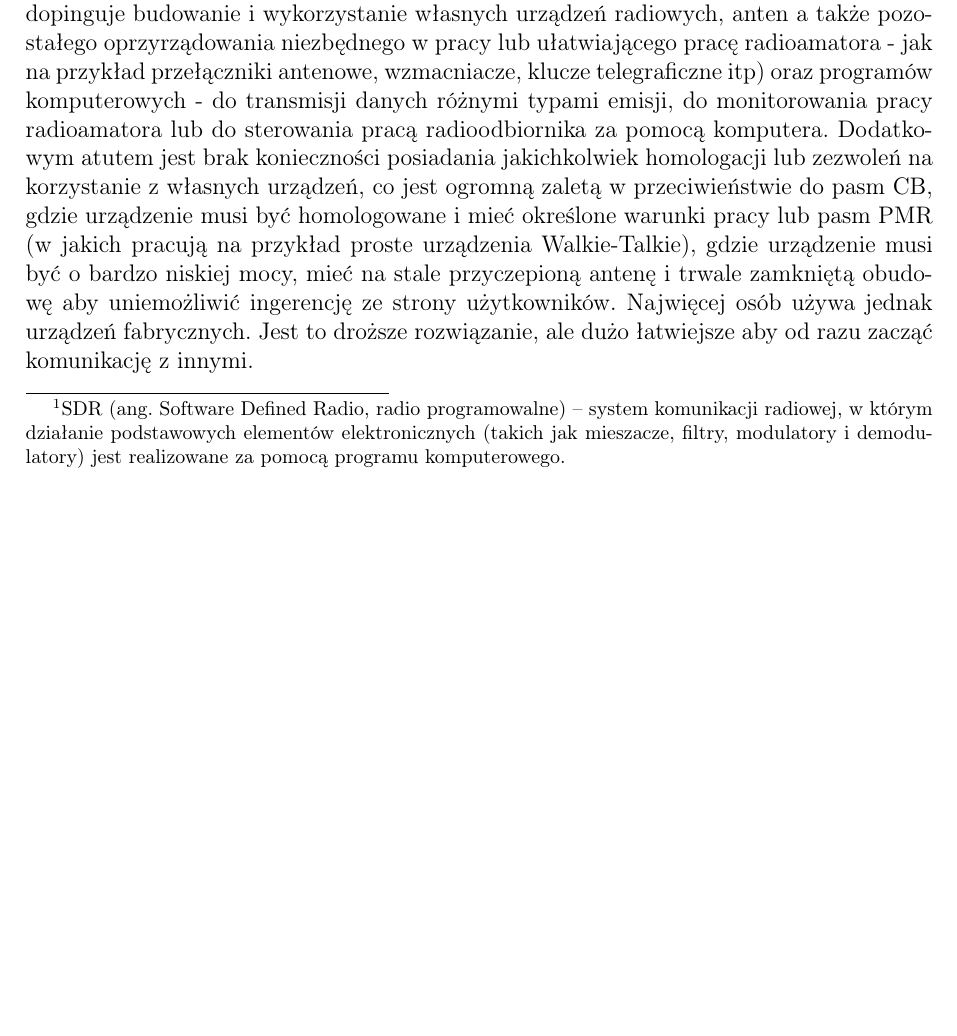
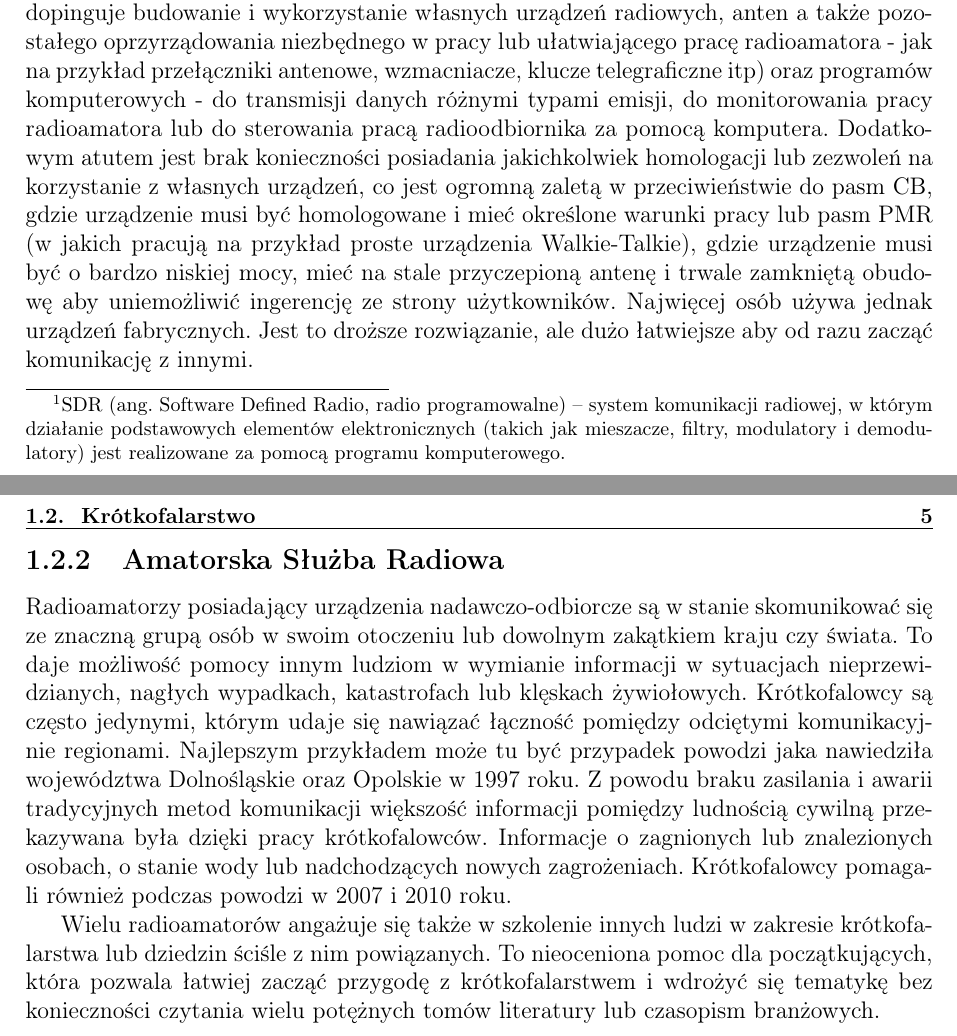
Before and after one commit to szwagier90/DXClusterMaster, a LaTeX thesis (project/essay/Paper.tex): part of page 6 of 6 before the commit and two parts of pages 6 and 7 of 7 after it, the two joined at a grey line, cut so that both start at the same text, the shorter picture padded with empty space. Compiled offline with LaTeX, dvips and Ghostscript.

Commit message:
Amatorska Służba Radiowa

```diff
--- a/project/essay/Paper.tex
+++ b/project/essay/Paper.tex
@@ -67,6 +67,11 @@
 
     Jest to jedna z~nielicznych pasji, która pozwala na wykorzystanie w globalnych łącznościach własnoręcznie stworzonego sprzętu. Społeczność krótkofalowców popiera i~wręcz dopinguje budowanie i~wykorzystanie własnych urządzeń radiowych, anten a także pozostałego oprzyrządowania niezbędnego w~pracy lub ułatwiającego pracę radioamatora - jak na przykład przełączniki antenowe, wzmacniacze, klucze telegraficzne itp) oraz programów komputerowych - do transmisji danych różnymi typami emisji, do monitorowania pracy radioamatora lub do sterowania pracą radioodbiornika za pomocą komputera. Dodatkowym atutem jest brak konieczności posiadania jakichkolwiek homologacji lub zezwoleń na korzystanie z~własnych urządzeń, co jest ogromną zaletą w przeciwieństwie do pasm CB, gdzie urządzenie musi być homologowane i mieć określone warunki pracy lub pasm PMR (w jakich pracują na przykład proste urządzenia Walkie-Talkie), gdzie urządzenie musi być o bardzo niskiej mocy, mieć na stale przyczepioną antenę i trwale zamkniętą obudowę aby uniemożliwić ingerencję ze strony użytkowników. Najwięcej osób używa jednak urządzeń fabrycznych. Jest to droższe rozwiązanie, ale dużo łatwiejsze aby od razu zacząć komunikację z innymi.
 
+    \subsection{Amatorska Służba Radiowa}
+    Radioamatorzy posiadający urządzenia nadawczo-odbiorcze są w~stanie skomunikować się ze znaczną grupą osób w~swoim otoczeniu lub dowolnym zakątkiem kraju czy świata. To daje możliwość pomocy innym ludziom w~wymianie informacji w~sytuacjach nieprzewidzianych, nagłych wypadkach, katastrofach lub klęskach żywiołowych. Krótkofalowcy są często jedynymi, którym udaje się nawiązać łączność pomiędzy odciętymi komunikacyjnie regionami. Najlepszym przykładem może tu być przypadek powodzi jaka nawiedziła województwa Dolnośląskie oraz Opolskie w 1997 roku. Z powodu braku zasilania i awarii tradycyjnych metod komunikacji większość informacji pomiędzy ludnością cywilną przekazywana była dzięki pracy krótkofalowców. Informacje o zagnionych lub znalezionych osobach, o~stanie wody lub nadchodzących nowych zagrożeniach. Krótkofalowcy pomagali również podczas powodzi w 2007 i 2010 roku.
+
+    Wielu radioamatorów angażuje się także w~szkolenie innych ludzi w~zakresie krótkofalarstwa lub dziedzin ściśle z~nim powiązanych. To nieoceniona pomoc dla początkujących, która pozwala łatwiej zacząć przygodę z~krótkofalarstwem i wdrożyć się tematykę bez konieczności czytania wielu potężnych tomów literatury lub czasopism branżowych.
+
     \nocite{*}
 
 \end{document}
```
